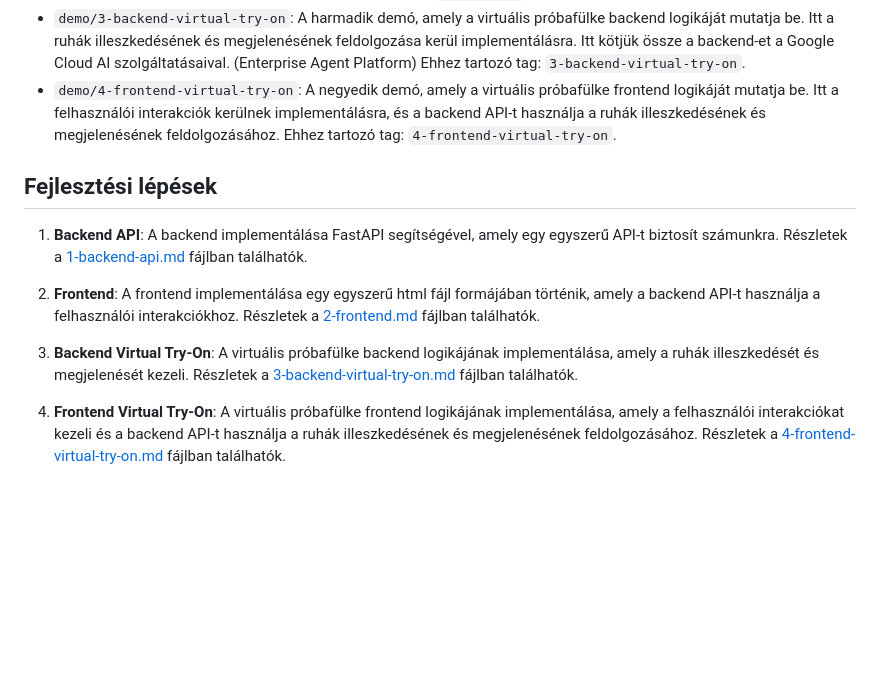
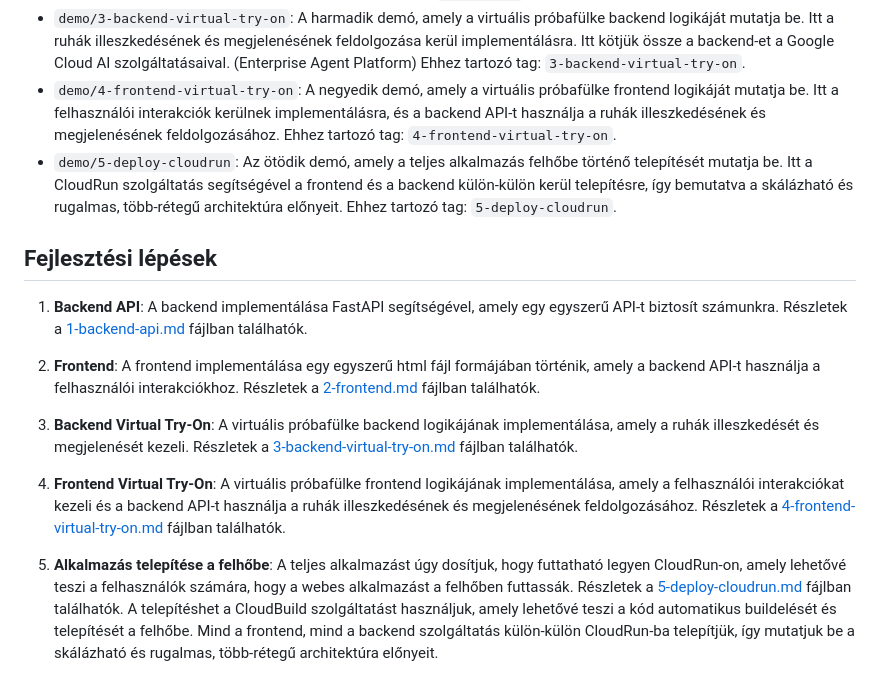
Before and after one commit to cloudsteak/trn-gcp-ai-virtualis-probafulke, a Markdown page: README.md, the part around the change. Rendered like a GitHub page; blank space fills up the shorter version.

Commit message:
Alkalmazás telepítése a felhőbe

```diff
--- a/README.md
+++ b/README.md
@@ -13,6 +13,7 @@ Az egyes demók fázisnonként jelennek meg és külön branch-ekben és tag-ekb
 - `demo/2-frontend`: A második demó, amely a frontend integrációt mutatja be. Itt a frontend és a backend közötti kommunikáció kerül implementálásra. Ehhez tartozó tag: `2-frontend`.
 - `demo/3-backend-virtual-try-on`: A harmadik demó, amely a virtuális próbafülke backend logikáját mutatja be. Itt a ruhák illeszkedésének és megjelenésének feldolgozása kerül implementálásra. Itt kötjük össze a backend-et a Google Cloud AI szolgáltatásaival. (Enterprise Agent Platform) Ehhez tartozó tag: `3-backend-virtual-try-on`.
 - `demo/4-frontend-virtual-try-on`: A negyedik demó, amely a virtuális próbafülke frontend logikáját mutatja be. Itt a felhasználói interakciók kerülnek implementálásra, és a backend API-t használja a ruhák illeszkedésének és megjelenésének feldolgozásához. Ehhez tartozó tag: `4-frontend-virtual-try-on`.
+- `demo/5-deploy-cloudrun`: Az ötödik demó, amely a teljes alkalmazás felhőbe történő telepítését mutatja be. Itt a CloudRun szolgáltatás segítségével a frontend és a backend külön-külön kerül telepítésre, így bemutatva a skálázható és rugalmas, több-rétegű architektúra előnyeit. Ehhez tartozó tag: `5-deploy-cloudrun`.
 
 ## Fejlesztési lépések
 
@@ -23,3 +24,5 @@ Az egyes demók fázisnonként jelennek meg és külön branch-ekben és tag-ekb
 3. **Backend Virtual Try-On**: A virtuális próbafülke backend logikájának implementálása, amely a ruhák illeszkedését és megjelenését kezeli. Részletek a [3-backend-virtual-try-on.md](docs/3-backend-virtual-try-on.md) fájlban találhatók.
 
 4. **Frontend Virtual Try-On**: A virtuális próbafülke frontend logikájának implementálása, amely a felhasználói interakciókat kezeli és a backend API-t használja a ruhák illeszkedésének és megjelenésének feldolgozásához. Részletek a [4-frontend-virtual-try-on.md](docs/4-frontend-virtual-try-on.md) fájlban találhatók.
+
+5. **Alkalmazás telepítése a felhőbe**: A teljes alkalmazást úgy dosítjuk, hogy futtatható legyen CloudRun-on, amely lehetővé teszi a felhasználók számára, hogy a webes alkalmazást a felhőben futtassák. Részletek a [5-deploy-cloudrun.md](docs/5-deploy-cloudrun.md) fájlban találhatók. A telepítéshet a CloudBuild szolgáltatást használjuk, amely lehetővé teszi a kód automatikus buildelését és telepítését a felhőbe. Mind a frontend, mind a backend szolgáltatás külön-külön CloudRun-ba telepítjük, így mutatjuk be a skálázható és rugalmas, több-rétegű architektúra előnyeit.
```
Also changed, not shown: docs/5-deploy-cloudrun.md (added, +191 -0 lines).
